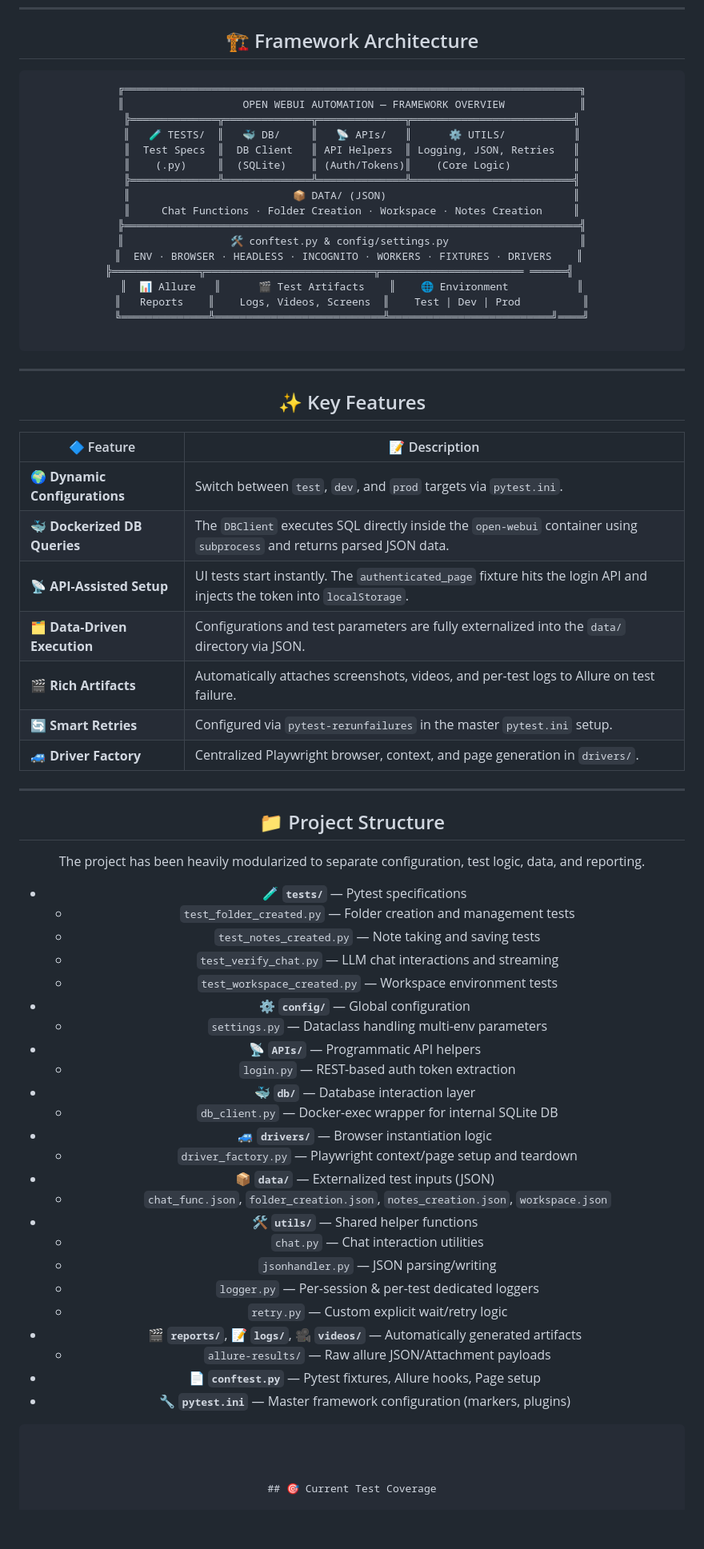
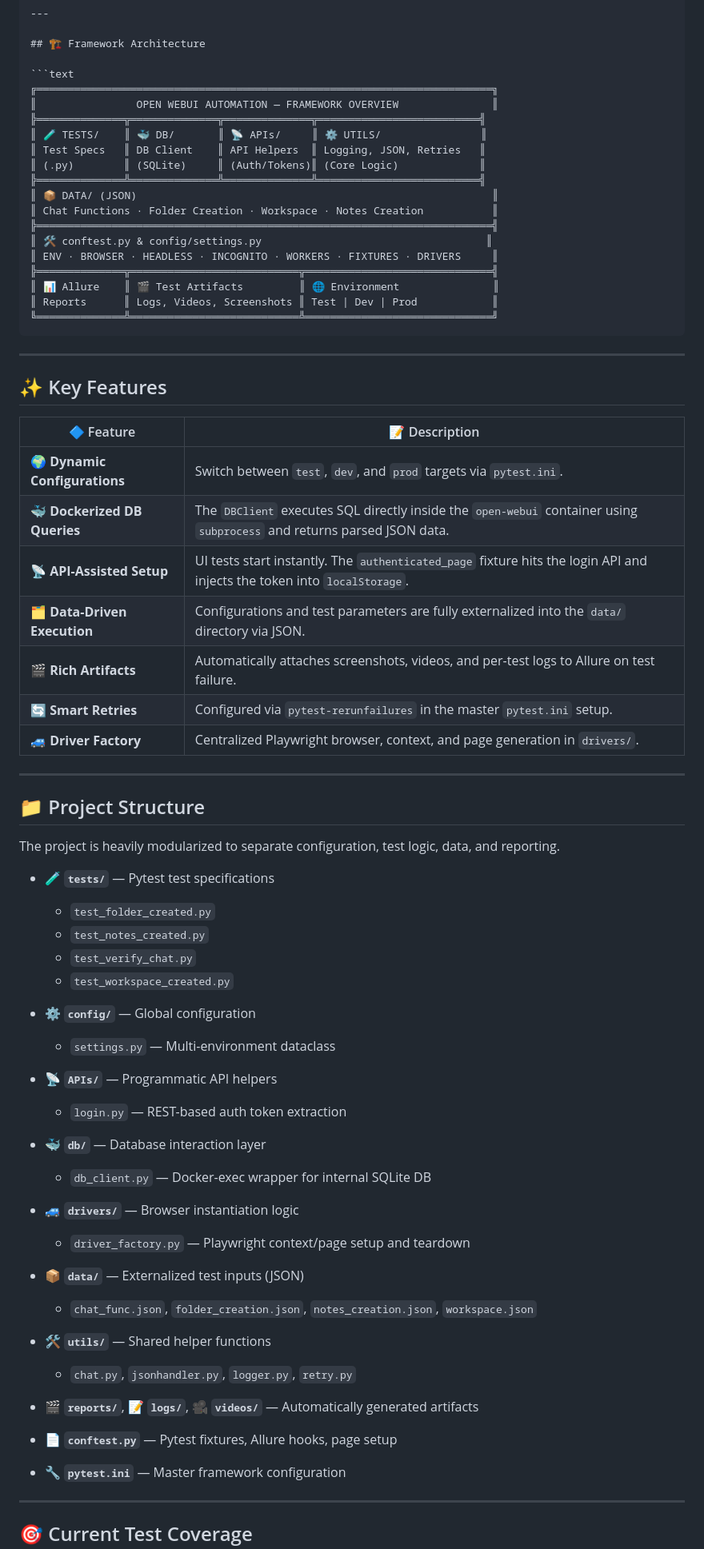
Before and after one commit to raxit00701/OpenWeb-Playwright-Gen-AI-Automation-Framework-Python, a Markdown page: README.md, the part around one of its changes. Shown at 80% size. GitHub-like rendering; blank space fills up the shorter version.

````diff
--- a/README.md
+++ b/README.md
@@ -38,72 +37,72 @@
 
 ```text
 ╔═════════════════════════════════════════════════════════════════════════╗
-║                   OPEN WEBUI AUTOMATION — FRAMEWORK OVERVIEW            ║
+║                OPEN WEBUI AUTOMATION — FRAMEWORK OVERVIEW               ║
 ╠══════════════╦══════════════╦══════════════╦══════════════════════════╣
-║   🧪 TESTS/  ║   🐳 DB/     ║   📡 APIs/   ║      ⚙️ UTILS/           ║
-║  Test Specs  ║  DB Client   ║ API Helpers  ║ Logging, JSON, Retries   ║
-║    (.py)     ║  (SQLite)    ║ (Auth/Tokens)║    (Core Logic)          ║
+║ 🧪 TESTS/    ║ 🐳 DB/       ║ 📡 APIs/     ║ ⚙️ UTILS/                ║
+║ Test Specs   ║ DB Client    ║ API Helpers  ║ Logging, JSON, Retries   ║
+║ (.py)        ║ (SQLite)     ║ (Auth/Tokens)║ (Core Logic)             ║
 ╠══════════════╩══════════════╩══════════════╩══════════════════════════╣
-║                          📦 DATA/ (JSON)                              ║
-║     Chat Functions · Folder Creation · Workspace · Notes Creation     ║
+║ 📦 DATA/ (JSON)                                                         ║
+║ Chat Functions · Folder Creation · Workspace · Notes Creation           ║
 ╠═════════════════════════════════════════════════════════════════════════╣
-║                 🛠️ conftest.py & config/settings.py                     ║
-║  ENV · BROWSER · HEADLESS · INCOGNITO · WORKERS · FIXTURES · DRIVERS    ║
-╠══════════════╦═══════════════════════════╦═══════════════════════ ══════╣
-║  📊 Allure   ║      🎬 Test Artifacts    ║    🌐 Environment           ║
-║   Reports    ║    Logs, Videos, Screens  ║    Test | Dev | Prod          ║
-╚══════════════╩═══════════════════════════╩══════════════════════════╝════╝
-
+║ 🛠️ conftest.py & config/settings.py                                    ║
+║ ENV · BROWSER · HEADLESS · INCOGNITO · WORKERS · FIXTURES · DRIVERS     ║
+╠══════════════╦═══════════════════════════╦══════════════════════════════╣
+║ 📊 Allure    ║ 🎬 Test Artifacts         ║ 🌐 Environment               ║
+║ Reports      ║ Logs, Videos, Screenshots ║ Test | Dev | Prod            ║
+╚══════════════╩═══════════════════════════╩══════════════════════════════╝
 ```
 
 ---
 
 ## ✨ Key Features
 
-| 🔷 Feature | 📝 Description |
-| --- | --- |
+| 🔷 Feature                  | 📝 Description |
+|-----------------------------|---------------|
 | 🌍 **Dynamic Configurations** | Switch between `test`, `dev`, and `prod` targets via `pytest.ini`. |
 | 🐳 **Dockerized DB Queries** | The `DBClient` executes SQL directly inside the `open-webui` container using `subprocess` and returns parsed JSON data. |
-| 📡 **API-Assisted Setup** | UI tests start instantly. The `authenticated_page` fixture hits the login API and injects the token into `localStorage`. |
+| 📡 **API-Assisted Setup**    | UI tests start instantly. The `authenticated_page` fixture hits the login API and injects the token into `localStorage`. |
 | 🗂️ **Data-Driven Execution** | Configurations and test parameters are fully externalized into the `data/` directory via JSON. |
-| 🎬 **Rich Artifacts** | Automatically attaches screenshots, videos, and per-test logs to Allure on test failure. |
-| 🔄 **Smart Retries** | Configured via `pytest-rerunfailures` in the master `pytest.ini` setup. |
-| 🚙 **Driver Factory** | Centralized Playwright browser, context, and page generation in `drivers/`. |
+| 🎬 **Rich Artifacts**        | Automatically attaches screenshots, videos, and per-test logs to Allure on test failure. |
+| 🔄 **Smart Retries**         | Configured via `pytest-rerunfailures` in the master `pytest.ini` setup. |
+| 🚙 **Driver Factory**        | Centralized Playwright browser, context, and page generation in `drivers/`. |
 
 ---
 
 ## 📁 Project Structure
 
-The project has been heavily modularized to separate configuration, test logic, data, and reporting.
+The project is heavily modularized to separate configuration, test logic, data, and reporting.
 
-- 🧪 **`tests/`** — Pytest specifications
-  - `test_folder_created.py` — Folder creation and management tests
-  - `test_notes_created.py` — Note taking and saving tests
-  - `test_verify_chat.py` — LLM chat interactions and streaming
-  - `test_workspace_created.py` — Workspace environment tests
-- ⚙️ **`config/`** — Global configuration
-  - `settings.py` — Dataclass handling multi-env parameters
-- 📡 **`APIs/`** — Programmatic API helpers
+- **🧪 `tests/`** — Pytest test specifications
+  - `test_folder_created.py`
+  - `test_notes_created.py`
+  - `test_verify_chat.py`
+  - `test_workspace_created.py`
+
+- **⚙️ `config/`** — Global configuration
+  - `settings.py` — Multi-environment dataclass
+
+- **📡 `APIs/`** — Programmatic API helpers
   - `login.py` — REST-based auth token extraction
-- 🐳 **`db/`** — Database interaction layer
+
+- **🐳 `db/`** — Database interaction layer
   - `db_client.py` — Docker-exec wrapper for internal SQLite DB
-- 🚙 **`drivers/`** — Browser instantiation logic
+
+- **🚙 `drivers/`** — Browser instantiation logic
   - `driver_factory.py` — Playwright context/page setup and teardown
-- 📦 **`data/`** — Externalized test inputs (JSON)
+
+- **📦 `data/`** — Externalized test inputs (JSON)
   - `chat_func.json`, `folder_creation.json`, `notes_creation.json`, `workspace.json`
-- 🛠️ **`utils/`** — Shared helper functions
-  - `chat.py` — Chat interaction utilities
-  - `jsonhandler.py` — JSON parsing/writing
-  - `logger.py` — Per-session & per-test dedicated loggers
-  - `retry.py` — Custom explicit wait/retry logic
-- 🎬 **`reports/`**, 📝 **`logs/`**, 🎥 **`videos/`** — Automatically generated artifacts
-  - `allure-results/` — Raw allure JSON/Attachment payloads
-- 📄 **`conftest.py`** — Pytest fixtures, Allure hooks, Page setup
-- 🔧 **`pytest.ini`** — Master framework configuration (markers, plugins)
 
-```
+- **🛠️ `utils/`** — Shared helper functions
+  - `chat.py`, `jsonhandler.py`, `logger.py`, `retry.py`
 
+- **🎬 `reports/`**, **📝 `logs/`**, **🎥 `videos/`** — Automatically generated artifacts
+- **📄 `conftest.py`** — Pytest fixtures, Allure hooks, page setup
+- **🔧 `pytest.ini`** — Master framework configuration
 
+---
 
 ## 🎯 Current Test Coverage
 
````
Also changed, not shown: other parts of README.md (+57 -67 lines).
